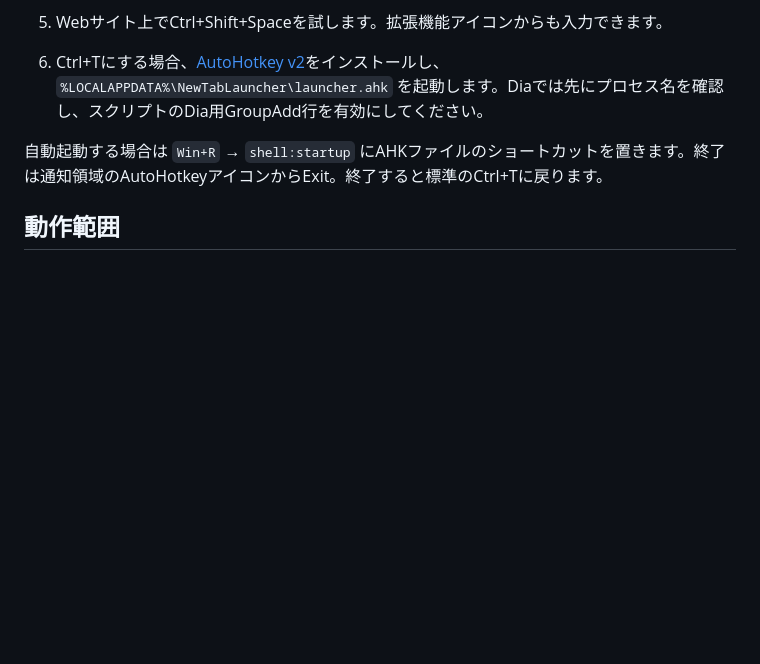
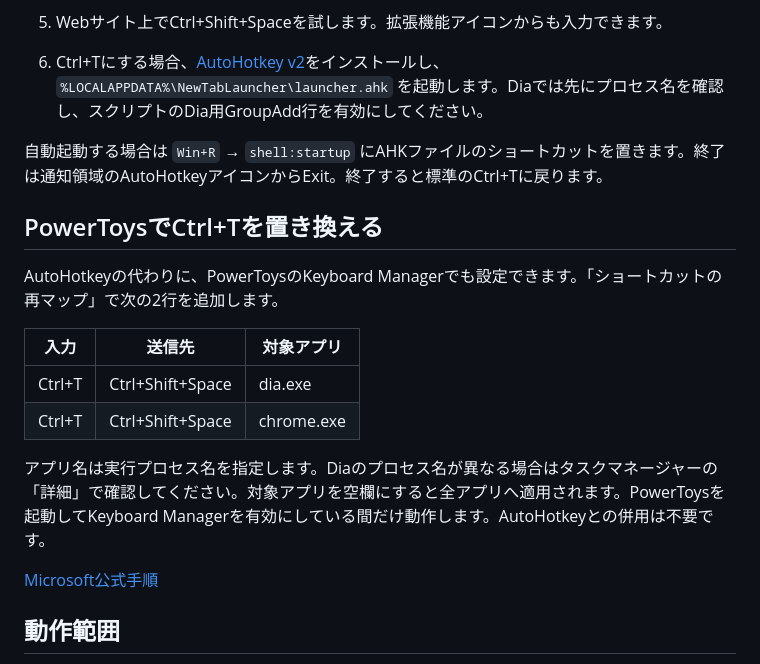
Before and after one commit to zakkii-k/chrome-extensions, a Markdown page: README.md, the part around the change. GitHub-like rendering; blank space fills up the shorter version.

Commit message:
docs: add PowerToys alternative for browser shortcut remapping

```diff
--- a/README.md
+++ b/README.md
@@ -27,6 +27,19 @@ Chrome 127以降、または対応するChromiumブラウザを使用します
 
 自動起動する場合は `Win+R` → `shell:startup` にAHKファイルのショートカットを置きます。終了は通知領域のAutoHotkeyアイコンからExit。終了すると標準のCtrl+Tに戻ります。
 
+## PowerToysでCtrl+Tを置き換える
+
+AutoHotkeyの代わりに、PowerToysのKeyboard Managerでも設定できます。「ショートカットの再マップ」で次の2行を追加します。
+
+| 入力 | 送信先 | 対象アプリ |
+| --- | --- | --- |
+| Ctrl+T | Ctrl+Shift+Space | dia.exe |
+| Ctrl+T | Ctrl+Shift+Space | chrome.exe |
+
+アプリ名は実行プロセス名を指定します。Diaのプロセス名が異なる場合はタスクマネージャーの「詳細」で確認してください。対象アプリを空欄にすると全アプリへ適用されます。PowerToysを起動してKeyboard Managerを有効にしている間だけ動作します。AutoHotkeyとの併用は不要です。
+
+[Microsoft公式手順](https://learn.microsoft.com/en-us/windows/powertoys/keyboard-manager)
+
 ## 動作範囲
 
 HTTP/HTTPSのWebページ上には中央寄りのオーバーレイを表示します。Chrome/Diaの設定画面・組み込みの新しいタブ・Chromeウェブストアなど、ブラウザがスクリプト注入を禁止するページでは同じ表示を作れません。その場合はツールバーの拡張機能ポップアップを試します。Diaがそれも開けない場合は別ウィンドウを作らず、拡張機能アイコンに `!` を表示します。アイコンの手動クリックから利用してください。
```
Also changed, not shown: docs/minutes/2026-10-24-launcher-visual-direction.md (+2 -0 lines).
